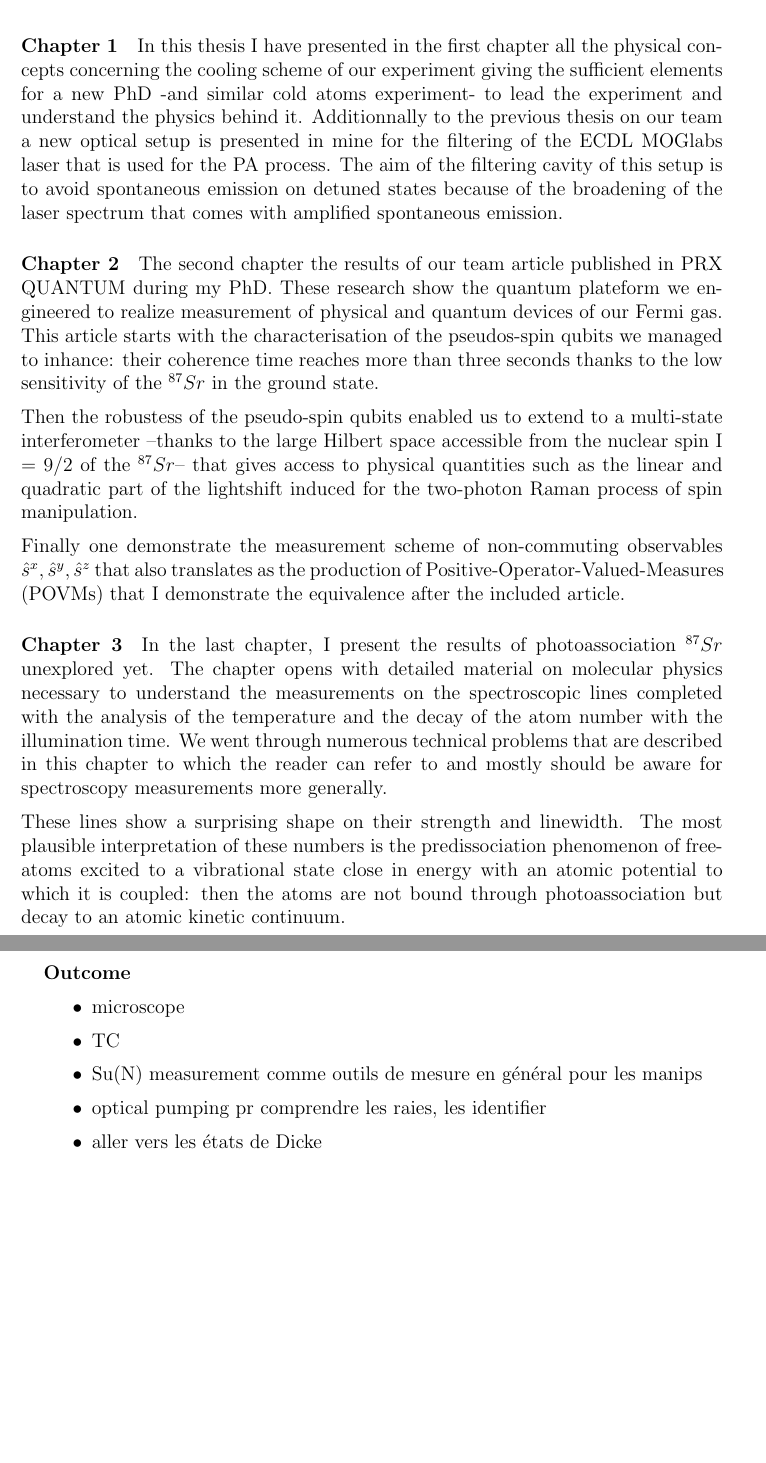
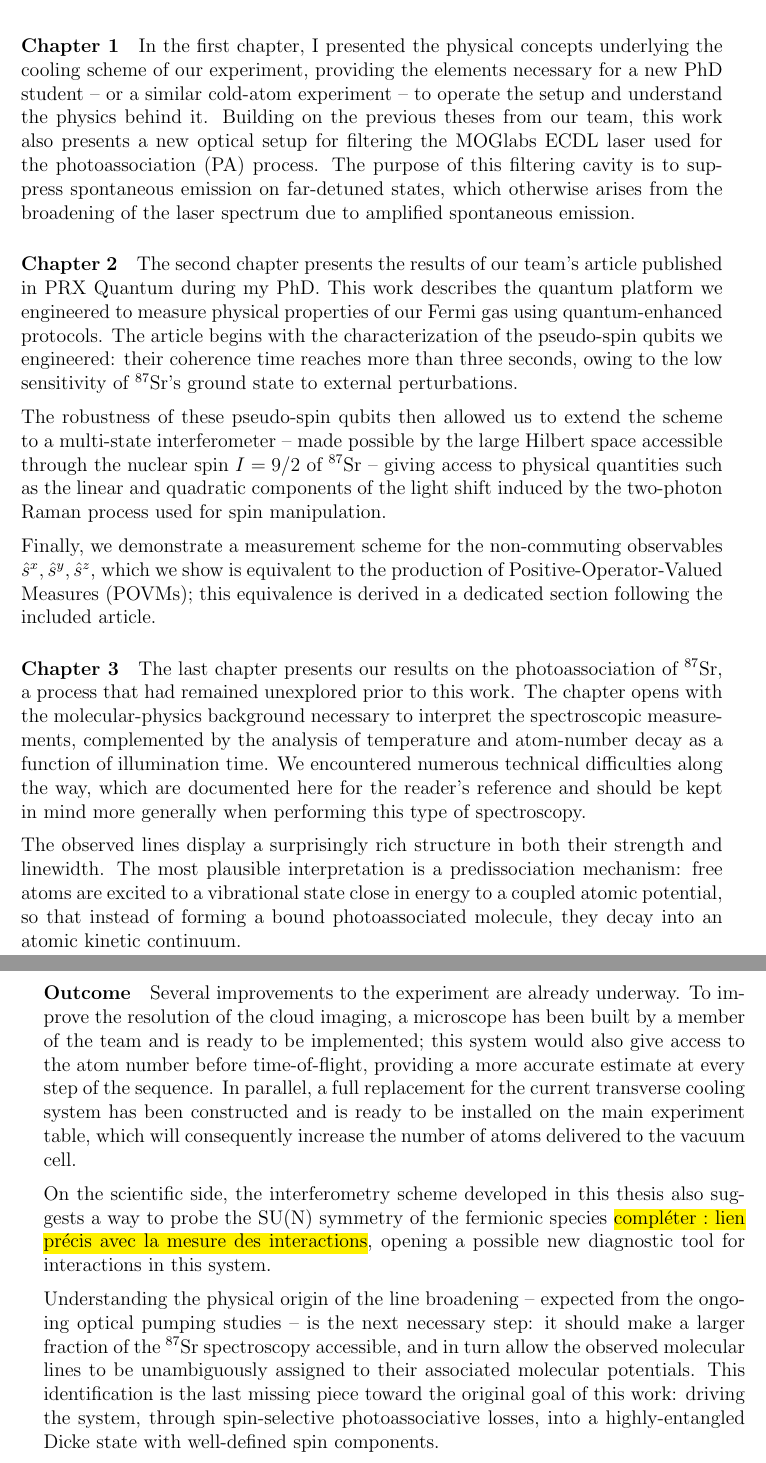
Before and after one commit to PaulineGuesdon/Inchallah-lui-il-marche, a LaTeX thesis (Manuscrit_these/these_main.tex, which reads Manuscrit_these/Chapitres/conclusion/conclusion.tex): two parts of pages 124 and 125 of 135, joined at a grey line, cut so that both start at the same text, the shorter picture padded with empty space. Compiled offline with pdfLaTeX.

Commit message:
premier essai de conclusion

```diff
--- a/Manuscrit_these/Chapitres/conclusion/conclusion.tex
+++ b/Manuscrit_these/Chapitres/conclusion/conclusion.tex
@@ -3,44 +3,56 @@
 \markboth{Conclusion}{Conclusion}
 
 \paragraph{Chapter 1}
-In this thesis I have presented in the first chapter all the physical concepts concerning the cooling scheme of our experiment
-giving the sufficient elements for a new PhD -and similar cold atoms experiment- to lead the experiment and understand the
-physics behind it.
-Additionnally to the previous thesis on our team a new optical setup is presented in mine for the filtering of the ECDL MOGlabs
-laser that is used for the PA process. The aim of the filtering cavity of this setup is to avoid spontaneous emission on detuned
-states because of the broadening of the laser spectrum that comes with amplified spontaneous emission.
+In the first chapter, I presented the physical concepts underlying the cooling scheme of our experiment,
+providing the elements necessary for a new PhD student -- or a similar cold-atom experiment -- to operate
+the setup and understand the physics behind it. Building on the previous theses from our team, this work
+also presents a new optical setup for filtering the MOGlabs ECDL laser used for the photoassociation (PA)
+process. The purpose of this filtering cavity is to suppress spontaneous emission on far-detuned states,
+which otherwise arises from the broadening of the laser spectrum due to amplified spontaneous emission.
 
 \paragraph{Chapter 2}
-The second chapter the results of our team article published in PRX QUANTUM during my PhD.
-These research show the quantum plateform we engineered to realize measurement of physical and quantum devices of our Fermi gas.
-This article starts with the characterisation of the pseudos-spin qubits we managed to inhance: their coherence time
-reaches more than three seconds thanks to the low sensitivity of the $^{87}Sr$ in the ground state.
+The second chapter presents the results of our team's article published in PRX Quantum during my PhD. This
+work describes the quantum platform we engineered to measure physical properties of our Fermi gas using
+quantum-enhanced protocols. The article begins with the characterization of the pseudo-spin qubits we
+engineered: their coherence time reaches more than three seconds, owing to the low sensitivity of
+$^{87}$Sr's ground state to external perturbations.
 
-Then the robustess of the pseudo-spin qubits enabled us to extend to a multi-state interferometer --thanks to the large Hilbert space
-accessible from the nuclear spin I = 9/2 of the $^{87}Sr$-- that gives access to physical
-quantities such as the linear and quadratic part of the lightshift induced for the two-photon Raman process of spin manipulation.
+The robustness of these pseudo-spin qubits then allowed us to extend the scheme to a multi-state
+interferometer -- made possible by the large Hilbert space accessible through the nuclear spin $I = 9/2$
+of $^{87}$Sr -- giving access to physical quantities such as the linear and quadratic components of the
+light shift induced by the two-photon Raman process used for spin manipulation.
 
-Finally one demonstrate the measurement scheme of non-commuting observables $\hat{s}^x, \hat{s}^y, \hat{s}^z$ that also translates as
-the production of Positive-Operator-Valued-Measures (POVMs) that I demonstrate the equivalence after the included article.
+Finally, we demonstrate a measurement scheme for the non-commuting observables $\hat{s}^x, \hat{s}^y,
+\hat{s}^z$, which we show is equivalent to the production of Positive-Operator-Valued Measures (POVMs);
+this equivalence is derived in a dedicated section following the included article.
 
 \paragraph{Chapter 3}
-In the last chapter, I present the results of photoassociation $^{87}Sr$ unexplored yet.
-The chapter opens with detailed material on molecular physics necessary to understand the measurements on the spectroscopic lines completed
-with the analysis of the temperature and the decay of the atom number with the illumination time.
-We went through numerous technical problems that are described in this chapter to which the reader can refer to and mostly should be aware
-for spectroscopy measurements more generally.
+The last chapter presents our results on the photoassociation of $^{87}$Sr, a process that had remained
+unexplored prior to this work. The chapter opens with the molecular-physics background necessary to
+interpret the spectroscopic measurements, complemented by the analysis of temperature and atom-number
+decay as a function of illumination time. We encountered numerous technical difficulties along the way,
+which are documented here for the reader's reference and should be kept in mind more generally when
+performing this type of spectroscopy.
 
-These lines show a surprising shape on their strength and linewidth. The most plausible interpretation of these numbers is the predissociation
-phenomenon of free-atoms excited to a vibrational state close in energy with an atomic potential to which it is coupled: then the atoms are not
-bound through photoassociation but decay to an atomic kinetic continuum.
+The observed lines display a surprisingly rich structure in both their strength and linewidth. The most
+plausible interpretation is a predissociation mechanism: free atoms are excited to a vibrational state
+close in energy to a coupled atomic potential, so that instead of forming a bound photoassociated
+molecule, they decay into an atomic kinetic continuum.
+\paragraph{Outcome}
+Several improvements to the experiment are already underway. To improve the resolution of the cloud imaging,
+a microscope has been built by a member of the team and is ready to be implemented; this system would also
+give access to the atom number before time-of-flight, providing a more accurate estimate at every step of the
+sequence. In parallel, a full replacement for the current transverse cooling system has been constructed and
+is ready to be installed on the main experiment table, which will consequently increase the number of atoms
+delivered to the vacuum cell.
 
+On the scientific side, the interferometry scheme developed in this thesis also suggests a way to probe the
+SU(N) symmetry of the fermionic species \hl{compléter : lien précis avec la mesure des interactions}, opening
+a possible new diagnostic tool for interactions in this system.
 
-
-\paragraph{Outcome}
-\begin{itemize}
-    \item microscope
-    \item TC
-    \item Su(N) measurement comme outils de mesure en général pour les manips
-    \item optical pumping pr comprendre les raies, les identifier
-    \item aller vers les états de Dicke
-\end{itemize}
+Understanding the physical origin of the line broadening -- expected from the ongoing optical pumping studies
+-- is the next necessary step: it should make a larger fraction of the $^{87}$Sr spectroscopy accessible, and
+in turn allow the observed molecular lines to be unambiguously assigned to their associated molecular
+potentials. This identification is the last missing piece toward the original goal of this work: driving the
+system, through spin-selective photoassociative losses, into a highly-entangled Dicke state with well-defined
+spin components.
```
Also changed, not shown: 4 other files.
